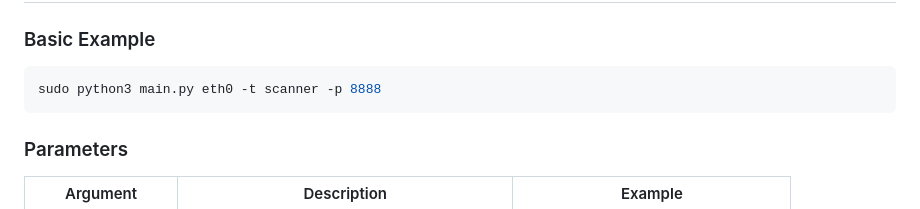
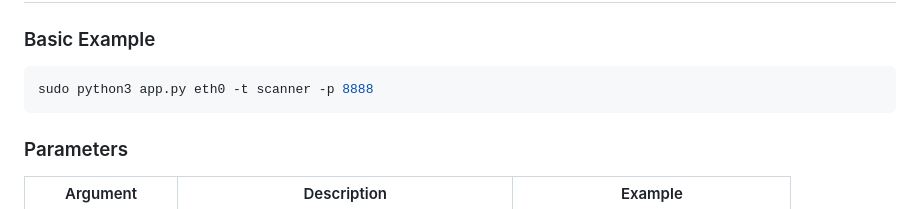
Before and after one commit to CobblePot59/flask-evil-ssdp, a Markdown page: README.md, the part around the change. Drawn GitHub-style.

Commit message:
Update script name from main.py to app.py

````diff
--- a/README.md
+++ b/README.md
@@ -42,7 +42,7 @@ pip install -r requirements.txt
 ### Basic Example
 
 ```bash
-sudo python3 main.py eth0 -t scanner -p 8888
+sudo python3 app.py eth0 -t scanner -p 8888
 ```
 
 ### Parameters
````
